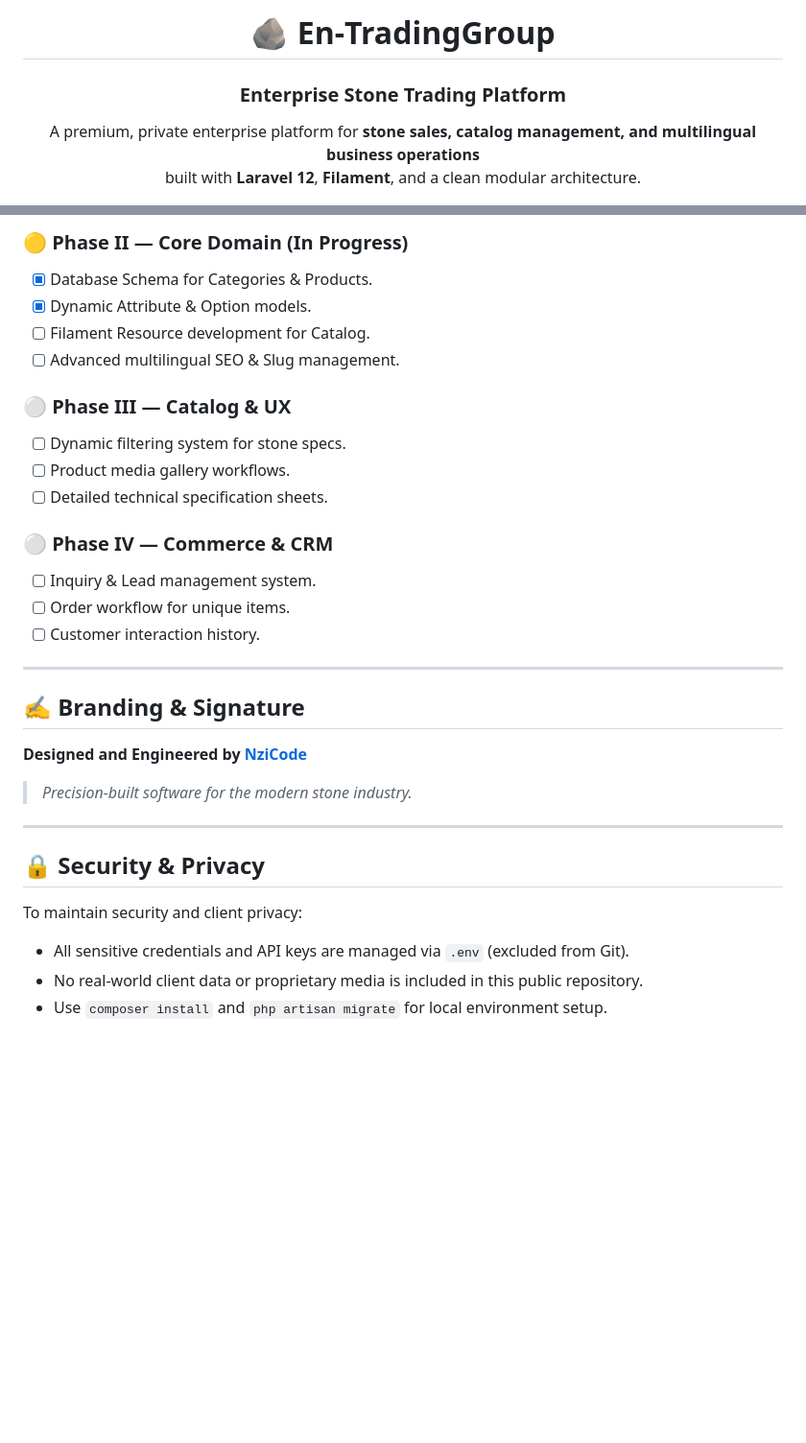
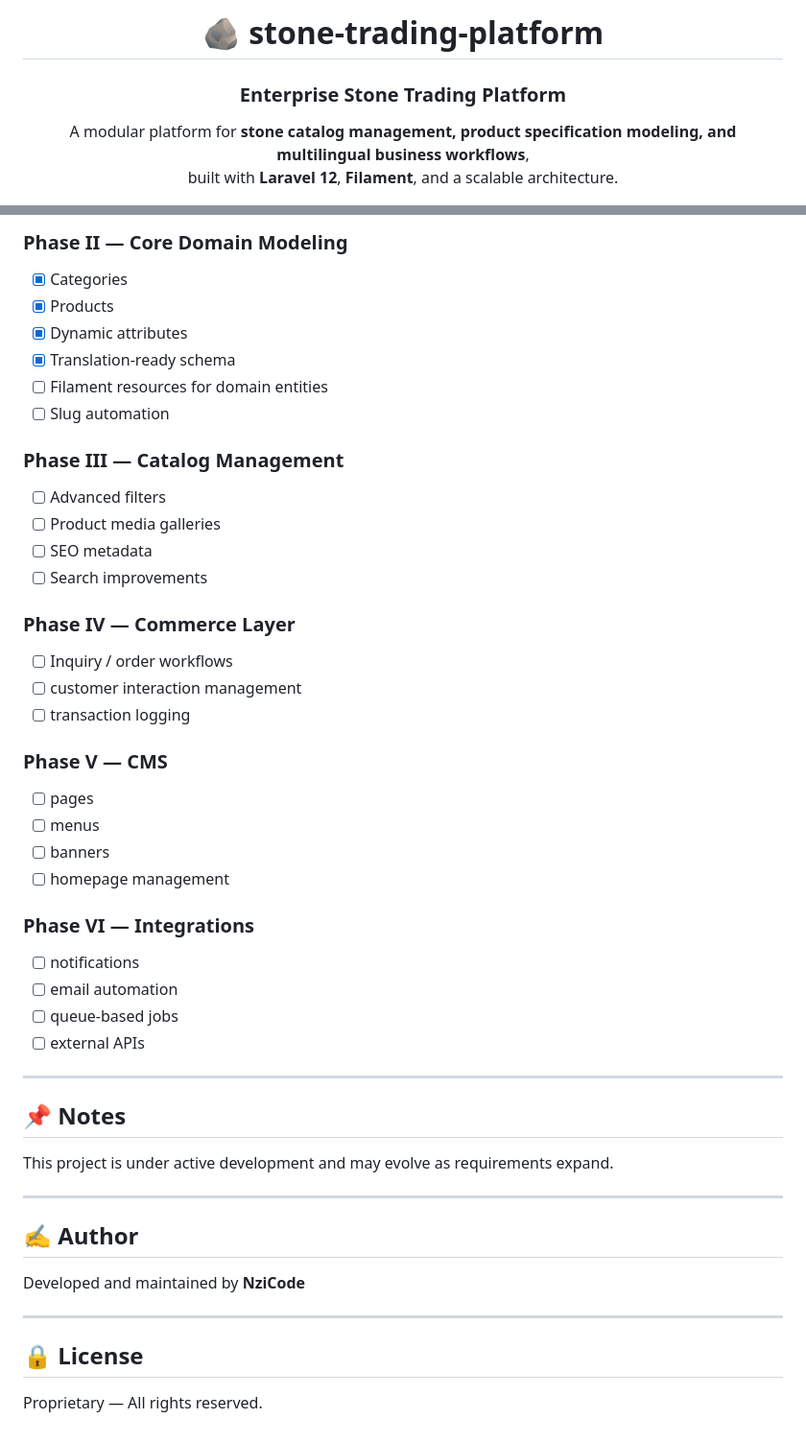
Before and after one commit to NziCode/stone-trading-platform, a Markdown page: README.md, 2 parts joined by grey strips. Shown at 96% size. Rendered like a GitHub page; blank space fills up the shorter version.

```diff
--- a/README.md
+++ b/README.md
@@ -1,10 +1,10 @@
 <div align="center">
 
-# 🪨 En‑TradingGroup
+# 🪨 stone-trading-platform
 ### Enterprise Stone Trading Platform
 
-A premium, private enterprise platform for **stone sales, catalog management, and multilingual business operations**
-built with **Laravel 12**, **Filament**, and a clean modular architecture.
+A modular platform for **stone catalog management, product specification modeling, and multilingual business workflows**,
+built with **Laravel 12**, **Filament**, and a scalable architecture.
 
 [![Laravel](https://img.shields.io/badge/Laravel-12.x-FF2D20?style=for-the-badge&logo=laravel&logoColor=white)](https://laravel.com)
 [![Filament](https://img.shields.io/badge/Filament-3.x-FACC15?style=for-the-badge&logoColor=black)](https://filamentphp.com)
@@ -91,32 +230,49 @@ The system is built around a robust data structure tailored for the stone indust
 
-### 🟡 Phase II — Core Domain (In Progress)
-- [x] Database Schema for Categories & Products.
-- [x] Dynamic Attribute & Option models.
-- [ ] Filament Resource development for Catalog.
-- [ ] Advanced multilingual SEO & Slug management.
+### Phase II — Core Domain Modeling
+- [x] Categories
+- [x] Products
+- [x] Dynamic attributes
+- [x] Translation-ready schema
+- [ ] Filament resources for domain entities
+- [ ] Slug automation
 
-### ⚪ Phase III — Catalog & UX
-- [ ] Dynamic filtering system for stone specs.
-- [ ] Product media gallery workflows.
-- [ ] Detailed technical specification sheets.
+### Phase III — Catalog Management
+- [ ] Advanced filters
+- [ ] Product media galleries
+- [ ] SEO metadata
+- [ ] Search improvements
 
-### ⚪ Phase IV — Commerce & CRM
-- [ ] Inquiry & Lead management system.
-- [ ] Order workflow for unique items.
-- [ ] Customer interaction history.
+### Phase IV — Commerce Layer
+- [ ] Inquiry / order workflows
+- [ ] customer interaction management
+- [ ] transaction logging
+
+### Phase V — CMS
+- [ ] pages
+- [ ] menus
+- [ ] banners
+- [ ] homepage management
+
+### Phase VI — Integrations
+- [ ] notifications
+- [ ] email automation
+- [ ] queue-based jobs
+- [ ] external APIs
 
 ---
 
-## ✍️ Branding & Signature
+## 📌 Notes
 
-**Designed and Engineered by [NziCode](https://github.com/NziCode)**
-
-> *Precision-built software for the modern stone industry.*
+This project is under active development and may evolve as requirements expand.
 
 ---
 
-## 🔒 Security & Privacy
-To maintain security and client privacy:
-- All sensitive credentials and API keys are managed via `.env` (excluded from Git).
-- No real-world client data or proprietary media is included in this public repository.
-- Use `composer install` and `php artisan migrate` for local environment setup.
+## ✍️ Author
+
+Developed and maintained by **NziCode**
+
+---
+
+## 🔒 License
+
+Proprietary — All rights reserved.
```
Also changed, not shown: other parts of README.md (+181 -42 lines).
